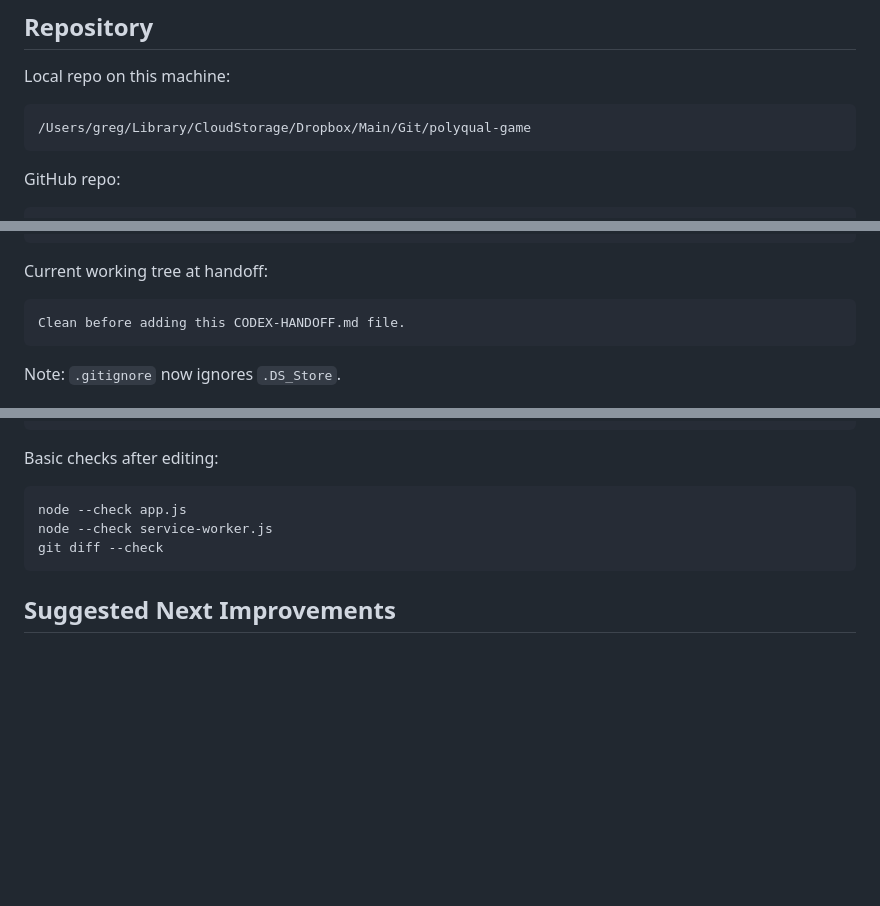
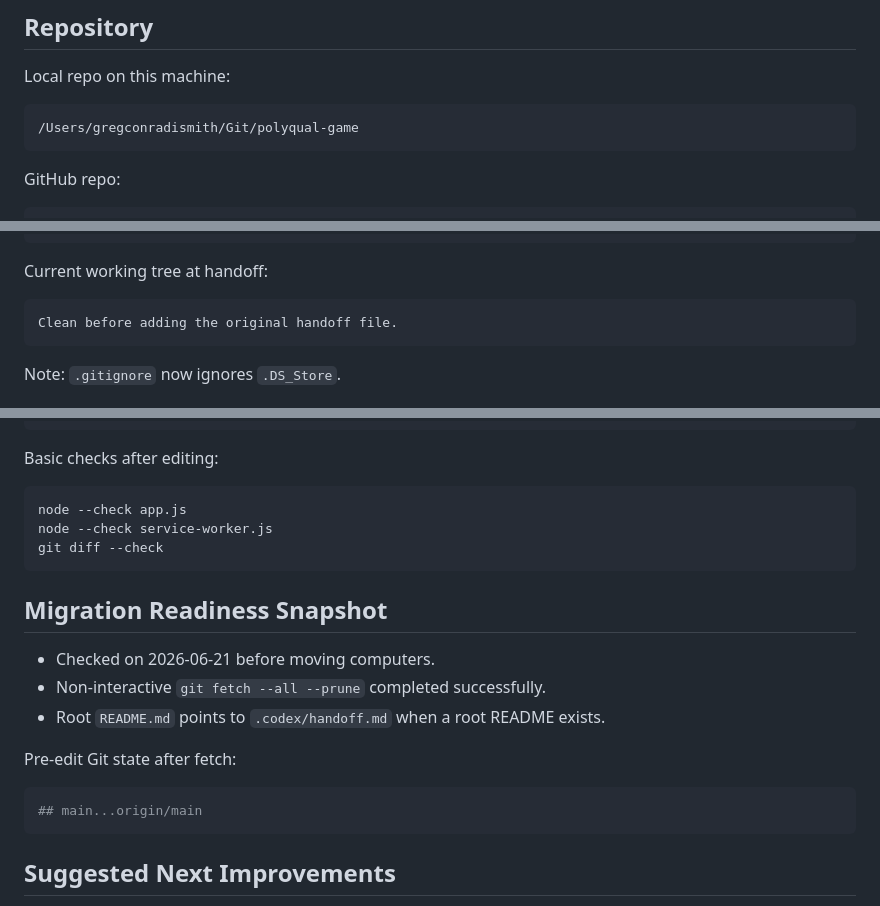
Before and after one commit to gregconradismith/polyqual-game, a Markdown page: .codex/handoff.md, 3 parts joined by grey strips. Drawn GitHub-style; blank space fills up the shorter version.

Commit message:
Refresh Codex handoff for computer migration

````diff
--- a/.codex/handoff.md
+++ b/.codex/handoff.md
@@ -7,7 +7,7 @@ Date: 2026-06-18
 Local repo on this machine:
 
 ```text
-/Users/greg/Library/CloudStorage/Dropbox/Main/Git/polyqual-game
+/Users/gregconradismith/Git/polyqual-game
 ```
 
 GitHub repo:
@@ -47,7 +47,7 @@ f47701e Add handoff notes
 Current working tree at handoff:
 
 ```text
-Clean before adding this CODEX-HANDOFF.md file.
+Clean before adding the original handoff file.
 ```
 
 Note: `.gitignore` now ignores `.DS_Store`.
@@ -186,6 +186,18 @@ node --check service-worker.js
 git diff --check
 ```
 
+## Migration Readiness Snapshot
+
+- Checked on 2026-06-21 before moving computers.
+- Non-interactive `git fetch --all --prune` completed successfully.
+- Root `README.md` points to `.codex/handoff.md` when a root README exists.
+
+Pre-edit Git state after fetch:
+
+```bash
+## main...origin/main
+```
+
 ## Suggested Next Improvements
 
 - Add a timed mode.
````
Also changed, not shown: other parts of .codex/handoff.md (+1 -1 lines).
